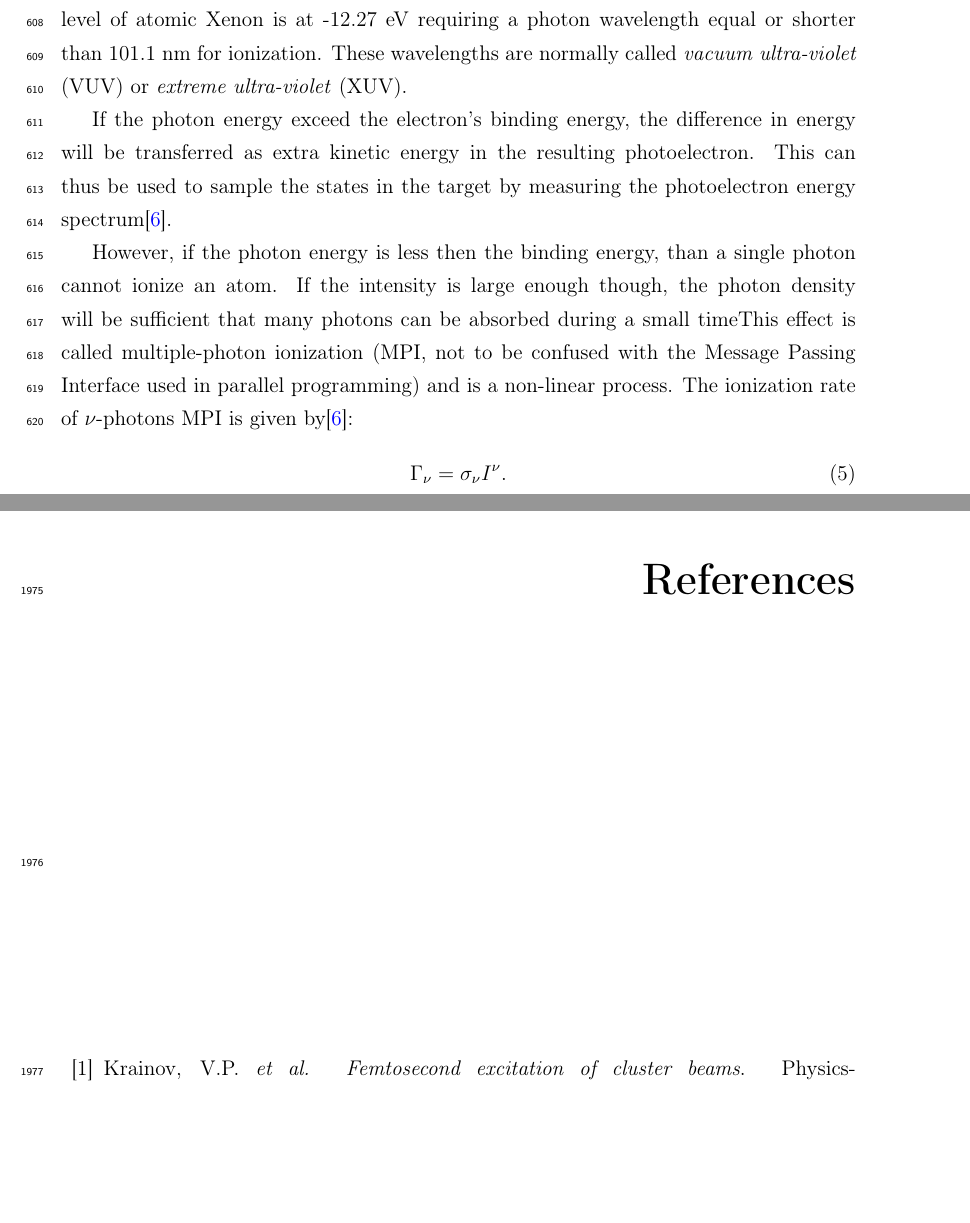
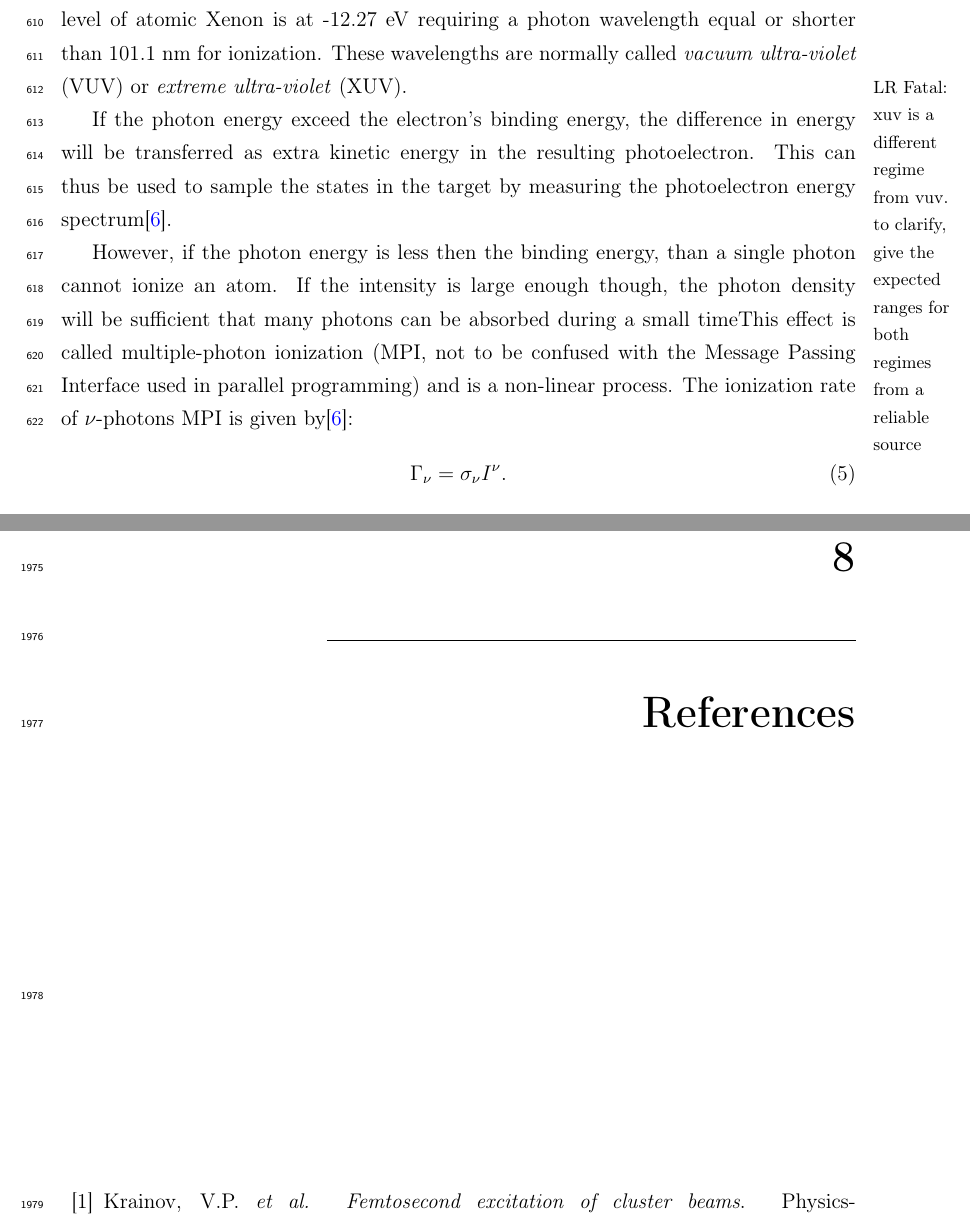
Before and after one commit to nbigaouette/thesis, a LaTeX thesis (thesis.tex, which reads introduction_detailed.tex): two parts of pages 27 and 117 of 133, joined at a grey line, cut so that both start at the same text, the shorter picture padded with empty space. Compiled offline with pdfLaTeX.

Commit message:
Cleanup LR comment
Comment to fxnote
77e65fdafd4bbdb4dbf683eb1f470b4436f65afc, line 538

```diff
--- a/introduction_detailed.tex
+++ b/introduction_detailed.tex
@@ -486,7 +486,8 @@ Xenon is at -12.27 eV requiring a photon wavelength equal or shorter than
 101.1 nm for ionization. These wavelengths are normally called
 \textit{vacuum ultra-violet} (VUV) or \textit{extreme ultra-violet} (XUV).
 
-%xuv is a different regime from vuv. to clarify, give the expected ranges for both regimes from a reliable source
+\fxfatal[author=LR,noinline,margin]{xuv is a different regime from vuv. to
+clarify, give the expected ranges for both regimes from a reliable source}
 
 
 \begin{figure}
```
